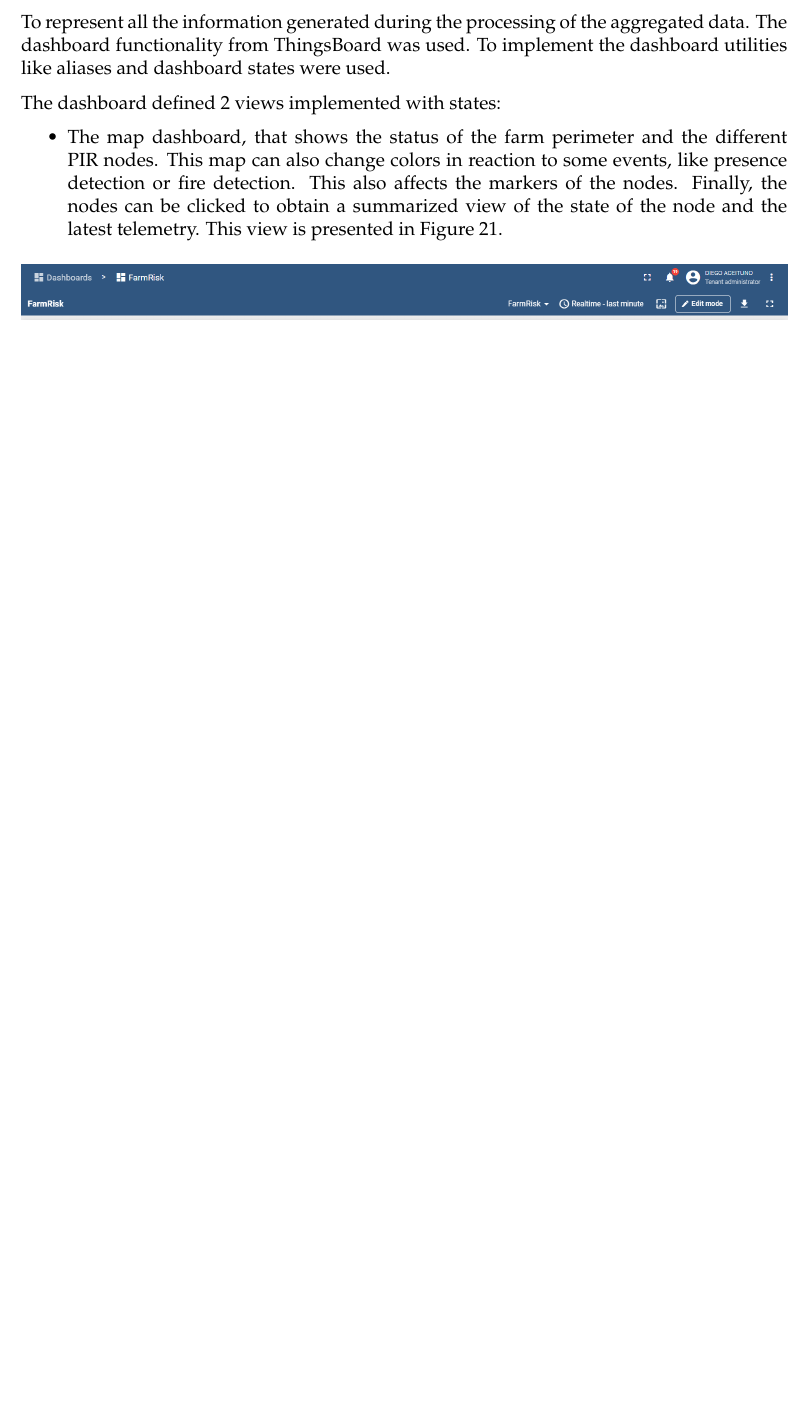
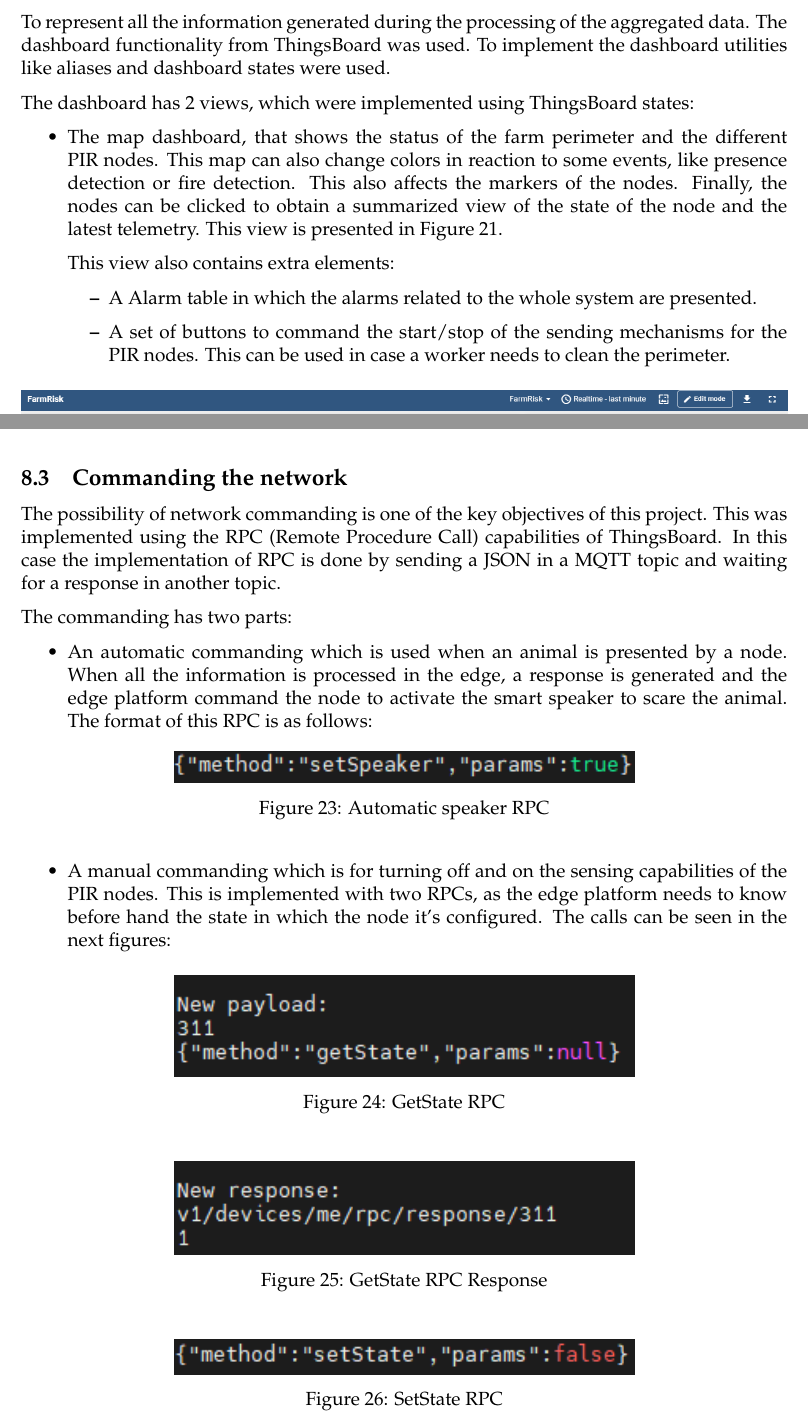
Before and after one commit to RyvenKappa/Architectures-Memory, a LaTeX document (ArchServicesMemory.tex, which reads glosary.tex, includes/implementation.tex): part of page 41 of 47 before the commit and two parts of pages 41 and 43 of 48 after it, the two joined at a grey line, cut so that both start at the same text, the shorter picture padded with empty space. Compiled offline with pdfLaTeX.

Commit message:
Dashboard updated and commanding done

```diff
--- a/glosary.tex
+++ b/glosary.tex
@@ -14,3 +14,4 @@
 \newacronym{lln}{LLN}{Low power lossy Networks}
 \newacronym{ppm}{PPM}{Parts Per Million}
 \newacronym{ble}{BLE}{Bluetooth Low Energy}
+\newacronym{rpc}{RPC}{Remote Procedure Call}
--- a/includes/implementation.tex
+++ b/includes/implementation.tex
@@ -260,11 +260,17 @@ To represent all the information generated during the processing of the aggregat
 functionality from ThingsBoard was used. To implement the dashboard utilities like aliases and dashboard
 states were used.
 
-The dashboard defined 2 views implemented with states:
+The dashboard has 2 views, which were implemented using ThingsBoard states:
 \begin{itemize}
     \item The map dashboard, that shows the status of the farm perimeter and the different PIR nodes. This map can also change colors in reaction
     to some events, like presence detection or fire detection. This also affects the markers of the nodes. Finally, the nodes can be clicked to obtain
     a summarized view of the state of the node and the latest telemetry. This view is presented in \autoref{fig:MapThingsboard}.
+
+    This  view also contains extra elements:
+    \begin{itemize}
+        \item A Alarm table in which the alarms related to the whole system are presented.
+        \item A set of buttons to command the start/stop of the sending mechanisms for the PIR nodes. This can be used in case a worker needs to clean the perimeter.
+    \end{itemize}
     \begin{figure}[H]
         \centering
         \includegraphics[width=1\textwidth]{./images/8/MapDashboard.png}
@@ -280,3 +289,45 @@ The dashboard defined 2 views implemented with states:
         \label{fig:NodeThingsboard}
     \end{figure}
 \end{itemize}
+
+\clearpage
+\subsection{Commanding the network}
+
+The possibility of network commanding is one of the key objectives of this project. This was implemented using the \acrfullr{rpc} capabilities of ThingsBoard.
+In this case the implementation of \acrshort{rpc} is done by sending a JSON in a MQTT topic and waiting for a response in another topic.
+
+The commanding has two parts:
+\begin{itemize}
+    \item An automatic commanding which is used when an animal is presented by a node. When all the information is processed in the edge, a response is
+    generated and the edge platform command the node to activate the smart speaker to scare the animal. The format of this \acrshort{rpc} is as follows:
+    \begin{figure}[H]
+        \centering
+        \includegraphics[width=0.6\textwidth]{./images/8/speaker.png}
+        \caption{Automatic speaker RPC}
+        \label{fig:speakerRPC}
+    \end{figure}
+    \item A manual commanding which is for turning off and on the sensing capabilities of the PIR nodes. This is implemented with two \acrshort{rpc}s, as the edge
+    platform needs to know before hand the state in which the node it's configured. The calls can be seen in the next figures:
+
+    \begin{figure}[H]
+        \centering
+        \includegraphics[width=0.6\textwidth]{./images/8/getStateRPC.png}
+        \caption{GetState RPC}
+        \label{fig:getStateRPC}
+    \end{figure}
+
+    \begin{figure}[H]
+        \centering
+        \includegraphics[width=0.6\textwidth]{./images/8/getStateRPCResponse.png}
+        \caption{GetState RPC Response}
+        \label{fig:getStateRPCResponse}
+    \end{figure}
+
+    \begin{figure}[H]
+        \centering
+        \includegraphics[width=0.6\textwidth]{./images/8/setState.png}
+        \caption{SetState RPC}
+        \label{fig:setStateRPC}
+    \end{figure}
+
+\end{itemize}
```
Also changed, not shown: images/8/MapDashboard.png, images/8/NodeDashboard.png, images/8/getStateRPC.png (added), images/8/getStateRPCResponse.png (added), images/8/setState.png (added), images/8/speaker.png (added), includes/implementation.tex (3 more changed lines).
